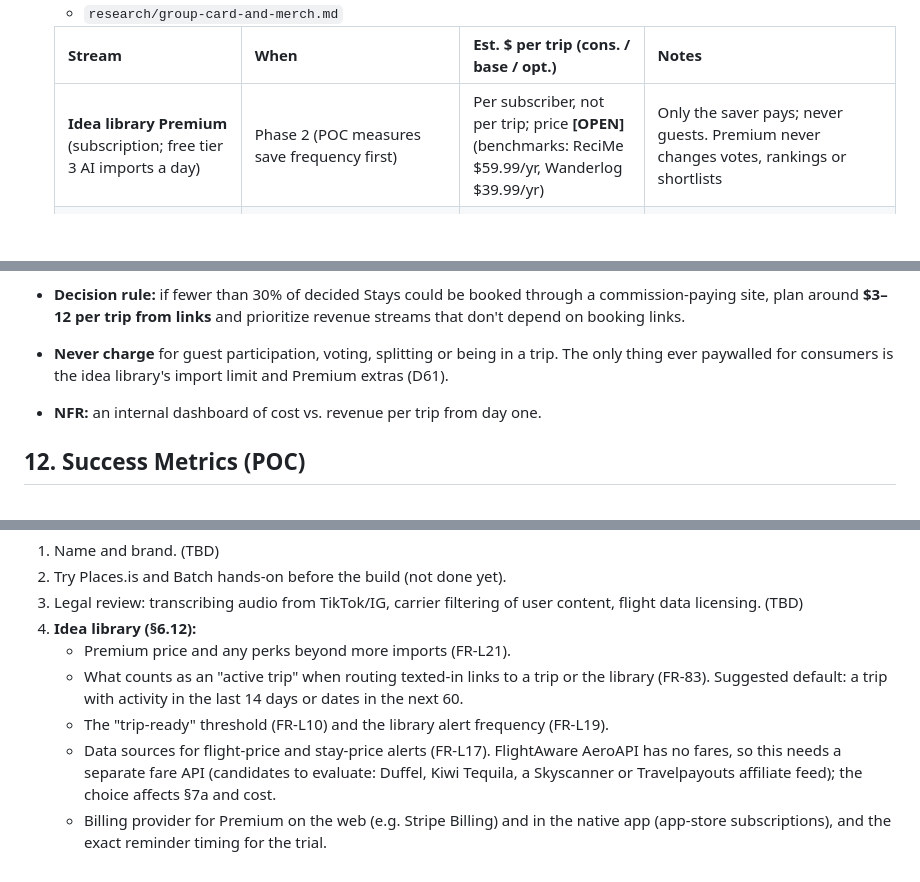
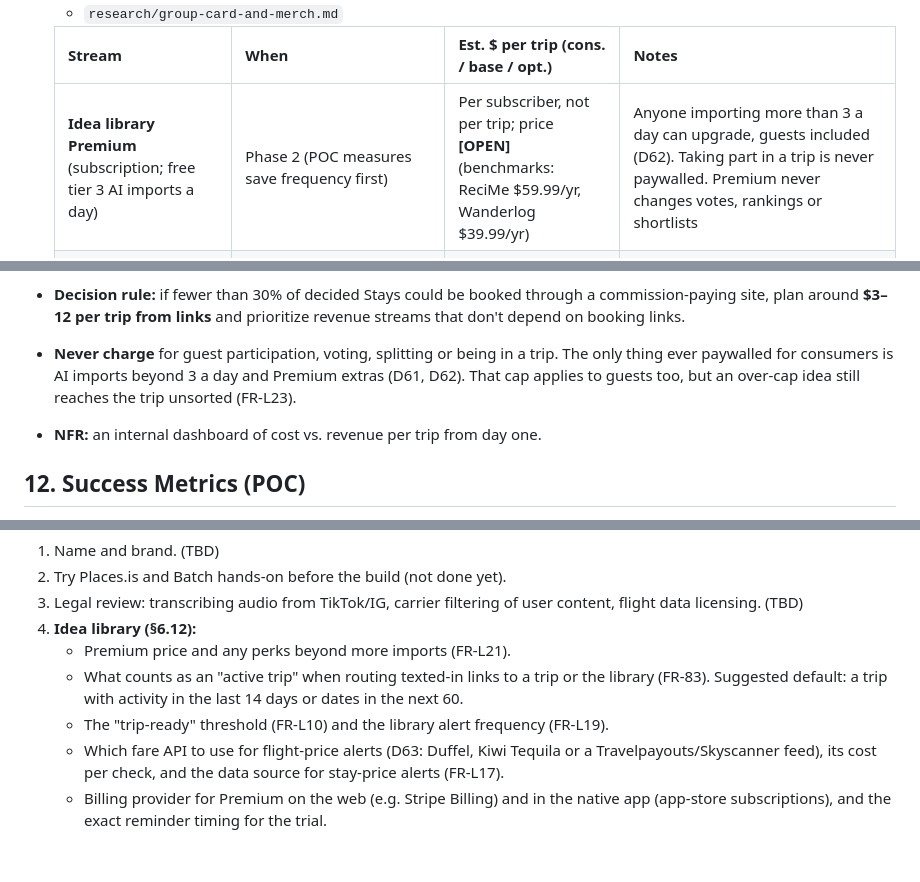
Before and after one commit to nicholas-won/wandr, a Markdown page: REQUIREMENTS.md, 3 parts joined by grey strips. Drawn GitHub-style; blank space fills up the shorter version.

```diff
--- a/REQUIREMENTS.md
+++ b/REQUIREMENTS.md
@@ -686,7 +691,7 @@ Analysis:
 
   | Stream | When | Est. $ per trip (cons. / base / opt.) | Notes |
   |---|---|---|---|
-  | **Idea library Premium** (subscription; free tier 3 AI imports a day) | Phase 2 (POC measures save frequency first) | Per subscriber, not per trip; price **[OPEN]** (benchmarks: ReciMe $59.99/yr, Wanderlog $39.99/yr) | Only the saver pays; never guests. Premium never changes votes, rankings or shortlists |
+  | **Idea library Premium** (subscription; free tier 3 AI imports a day) | Phase 2 (POC measures save frequency first) | Per subscriber, not per trip; price **[OPEN]** (benchmarks: ReciMe $59.99/yr, Wanderlog $39.99/yr) | Anyone importing more than 3 a day can upgrade, guests included (D62). Taking part in a trip is never paywalled. Premium never changes votes, rankings or shortlists |
   | Hotel and rental links on the decided Stay | Phase 2 | Part of $2–4 / $9–15 / $35–50 | Airbnb pays nothing; Booking.com about 3.75%; Vrbo 2% |
   | Activity links (Viator, GetYourGuide 8%) | Phase 2 | (included above) | Most bachelor/bachelorette activities aren't listed there |
   | **Merch** (matching shirts and hats from the theme poll, through Printful) | Phase 2, bachelor/bachelorette trips | $2 / $11 / $47 per bach trip | About $8–12 margin per item. Hard ordering cutoff 21 days before the trip; block trademarked logos and names |
@@ -736,7 +741,7 @@ Analysis:
   - **Goal:** after 100–200 real trips, know whether the business is mainly affiliate, vendor marketplace, or card/payments, instead of guessing from industry rates.
   - **Target to aim for later:** more than $10 revenue per activated trip against about $3 variable cost.
 - **Decision rule:** if fewer than 30% of decided Stays could be booked through a commission-paying site, plan around **$3–12 per trip from links** and prioritize revenue streams that don't depend on booking links.
-- **Never charge** for guest participation, voting, splitting or being in a trip. The only thing ever paywalled for consumers is the idea library's import limit and Premium extras (D61).
+- **Never charge** for guest participation, voting, splitting or being in a trip. The only thing ever paywalled for consumers is AI imports beyond 3 a day and Premium extras (D61, D62). That cap applies to guests too, but an over-cap idea still reaches the trip unsorted (FR-L23).
 - **NFR:** an internal dashboard of cost vs. revenue per trip from day one.
 
 ## 12. Success Metrics (POC)
@@ -834,5 +840,5 @@ Analysis:
    - Premium price and any perks beyond more imports (FR-L21).
    - What counts as an "active trip" when routing texted-in links to a trip or the library (FR-83). Suggested default: a trip with activity in the last 14 days or dates in the next 60.
    - The "trip-ready" threshold (FR-L10) and the library alert frequency (FR-L19).
-   - Data sources for flight-price and stay-price alerts (FR-L17). FlightAware AeroAPI has no fares, so this needs a separate fare API (candidates to evaluate: Duffel, Kiwi Tequila, a Skyscanner or Travelpayouts affiliate feed); the choice affects §7a and cost.
+   - Which fare API to use for flight-price alerts (D63: Duffel, Kiwi Tequila or a Travelpayouts/Skyscanner feed), its cost per check, and the data source for stay-price alerts (FR-L17).
    - Billing provider for Premium on the web (e.g. Stripe Billing) and in the native app (app-store subscriptions), and the exact reminder timing for the trial.
```
Also changed, not shown: other parts of REQUIREMENTS.md (+14 -8 lines), CLAUDE.md (+1 -1 lines), research/edge-cases.md (+3 -2 lines).
